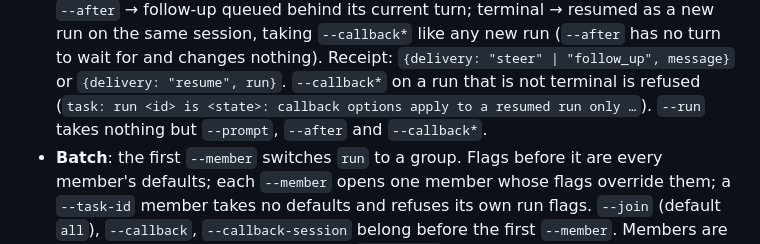
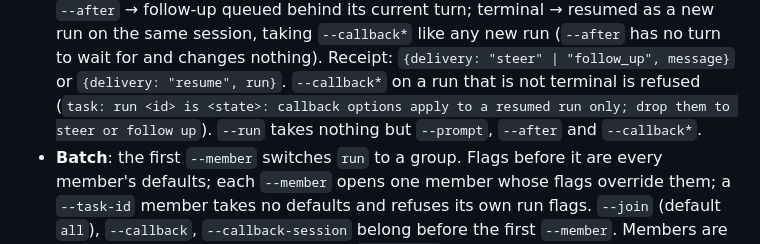
Before and after one commit to timqi/pier, a Markdown page: docs/design/09-tasks-cli.md, the part around the change. Rendered like a GitHub page.

```diff
--- a/docs/design/09-tasks-cli.md
+++ b/docs/design/09-tasks-cli.md
@@ -43,8 +43,8 @@ pier task run [--prompt <text|->] [--run <id> [--after]] [--task-id <id>] [--ses
   changes nothing). Receipt: `{delivery: "steer" | "follow_up",
   message}` or `{delivery: "resume", run}`. `--callback*` on a run that is not
   terminal is refused (`task: run <id> is <state>: callback options apply to a
-  resumed run only …`). `--run` takes nothing but `--prompt`, `--after` and
-  `--callback*`.
+  resumed run only; drop them to steer or follow up`). `--run` takes nothing
+  but `--prompt`, `--after` and `--callback*`.
 - **Batch**: the first `--member` switches `run` to a group. Flags before it
   are every member's defaults; each `--member` opens one member whose flags
   override them; a `--task-id` member takes no defaults and refuses its own
```
Also changed, not shown: README.md (+8 -3 lines), docs/design/07-vault.md (+13 -10 lines).
